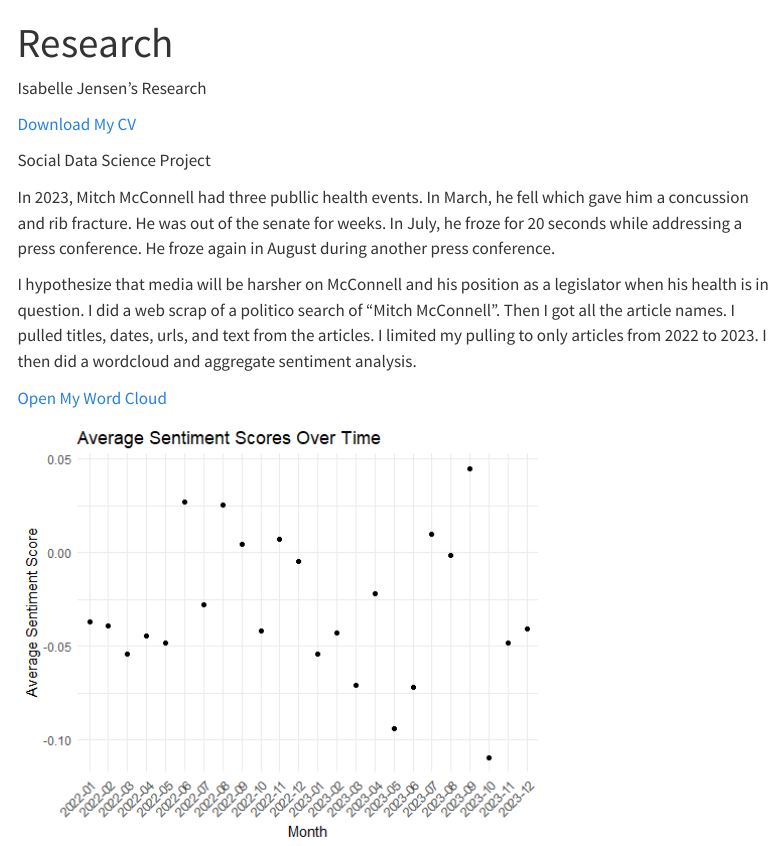
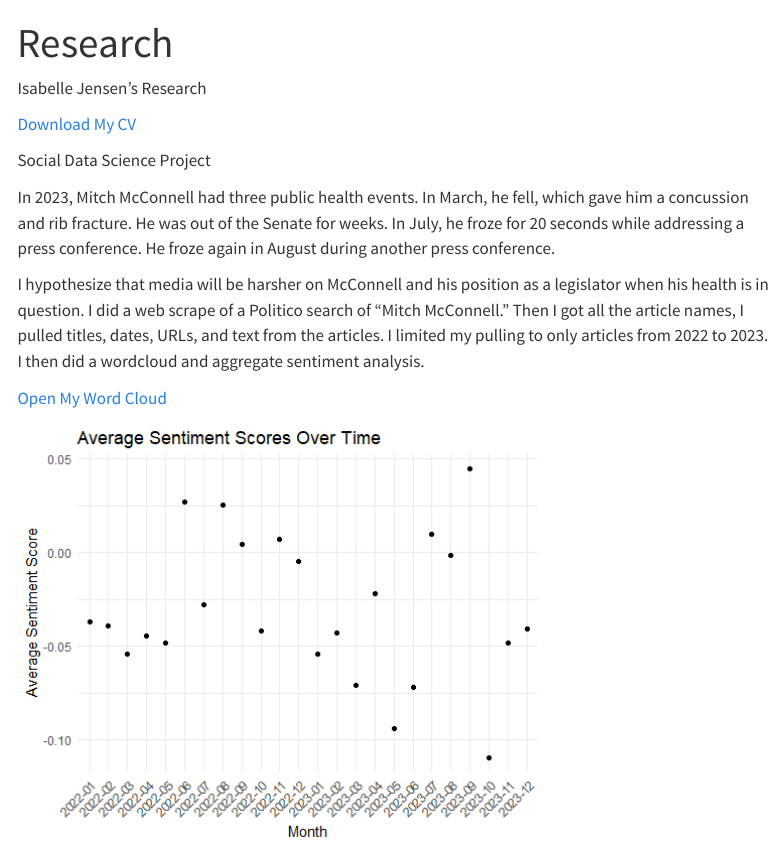
Before and after one commit to izjensen0/IsabelleJensen, a Quarto document (research.qmd): the page in a window 1100 px wide, from its top. Rendered offline with R 4.5, knitr and Pandoc in place of Quarto, with nearby package versions; menus at the side of the page are left out.

Commit message:
grammar edits

```diff
--- a/research.qmd
+++ b/research.qmd
@@ -8,10 +8,10 @@
 
 Social Data Science Project
 
-In 2023, Mitch McConnell had three publlic health events. In March, he fell which gave him a concussion and rib fracture. He was out of the senate for weeks. In July, he froze for 20 seconds while addressing a press conference. He froze again in August during another press conference.
+In 2023, Mitch McConnell had three public health events. In March, he fell, which gave him a concussion and rib fracture. He was out of the Senate for weeks. In July, he froze for 20 seconds while addressing a press conference. He froze again in August during another press conference.
 
 I hypothesize that media will be harsher on McConnell and his position as a legislator when his health is in question.
-I did a web scrap of a politico search of "Mitch McConnell". Then I got all the article names. I pulled titles, dates, urls, and text from the articles. I limited my pulling to only articles from 2022 to 2023. I then did a wordcloud and aggregate sentiment analysis.
+I did a web scrape of a Politico search of "Mitch McConnell." Then I got all the article names, I pulled titles, dates, URLs, and text from the articles. I limited my pulling to only articles from 2022 to 2023. I then did a wordcloud and aggregate sentiment analysis.
 
 
 [Open My Word Cloud](McConnellpdfpolicloud.pdf)
```
Also changed, not shown: docs/search.json, 1 other file.
